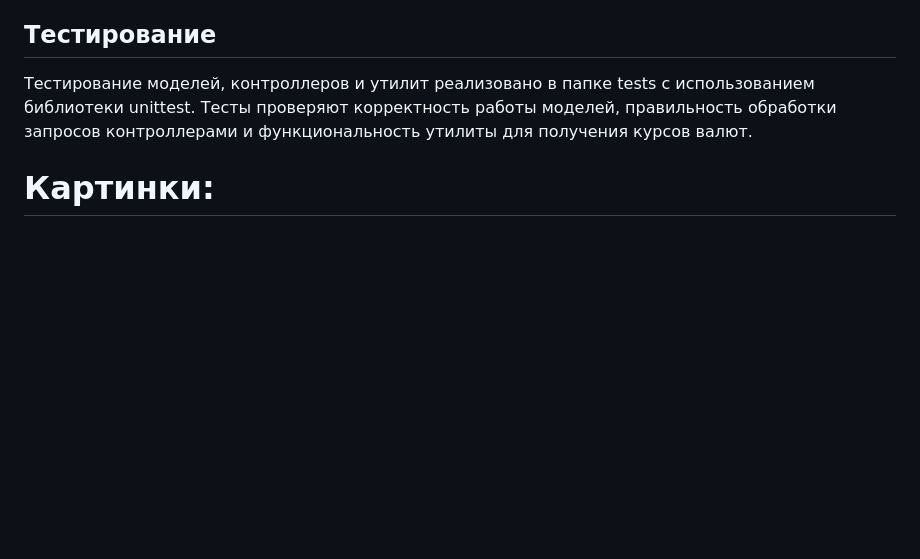
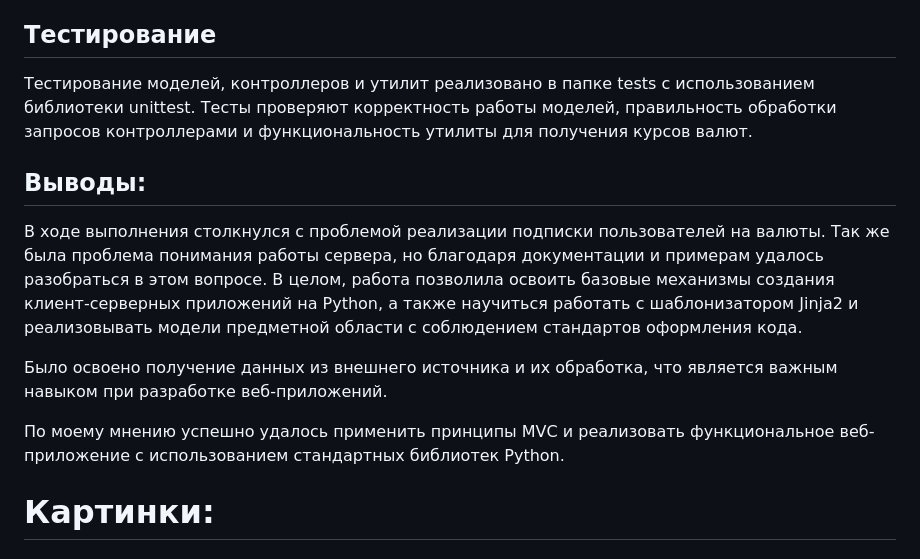
Before and after one commit to bluv4nul/PythonEducation, a Markdown page: lab_7/Readme.md, the part around the change. Drawn GitHub-style; blank space fills up the shorter version.

Commit message:
вывод

```diff
--- a/lab_7/Readme.md
+++ b/lab_7/Readme.md
@@ -103,6 +103,15 @@ README.md - файл с описанием проекта
 ## Тестирование
 Тестирование моделей, контроллеров и утилит реализовано в папке tests с использованием библиотеки unittest. Тесты проверяют корректность работы моделей, правильность обработки запросов контроллерами и функциональность утилиты для получения курсов валют.
 
+## Выводы:
+
+В ходе выполнения столкнулся с проблемой реализации подписки пользователей на валюты. Так же была проблема понимания работы сервера, но благодаря документации и примерам удалось разобраться в этом вопросе. В целом, работа позволила освоить базовые механизмы создания клиент-серверных приложений на Python, а также научиться работать с шаблонизатором Jinja2 и реализовывать модели предметной области с соблюдением стандартов оформления кода.
+
+Было освоено получение данных из внешнего источника и их обработка, что является важным навыком при разработке веб-приложений.
+
+По моему мнению успешно удалось применить принципы MVC и реализовать функциональное веб-приложение с использованием стандартных библиотек Python.
+
+
 # Картинки:
 
 ### Главная страница:
```
